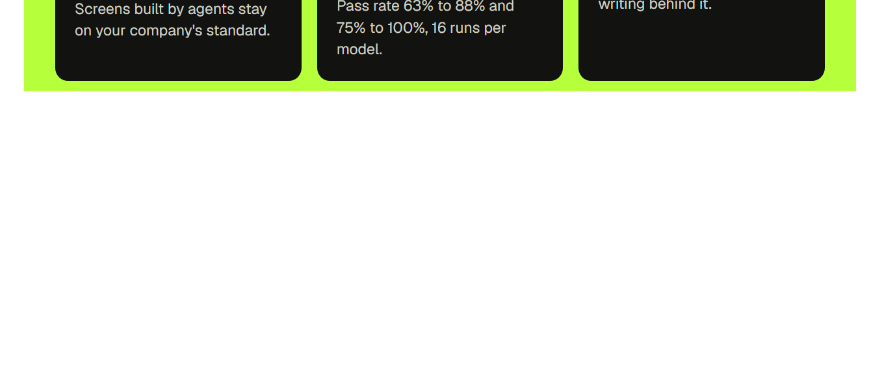
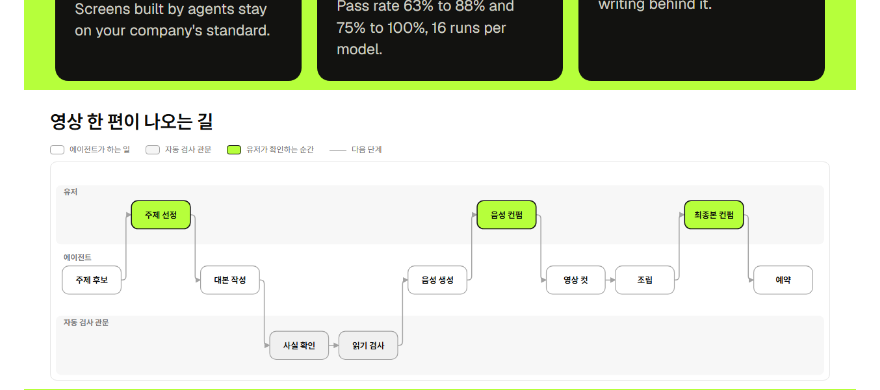
Before and after one commit to hansunghee7/hansunghee7, a Markdown page: README.md, the part around the change. Drawn GitHub-style; pictures changed too: flowmap.png (added); blank space fills up the shorter version.

Commit message:
docs: 프로필에 영상 제작 공정 흐름도 추가
Co-Authored-By: Claude Sonnet 5.5 <noreply@anthropic.com>

```diff
--- a/README.md
+++ b/README.md
@@ -8,6 +8,8 @@
 
 <img src="services.png" alt="What we build · 만드는 것: Carvit UX guide, white paper, Simplifier" width="100%">
 
+<img src="flowmap.png" alt="How one video gets made: agents do the work, people confirm at three points · 영상 한 편이 나오는 길, 에이전트가 만들고 사람은 세 곳에서 확인합니다" width="100%">
+
 <img src="builder.png" alt="Carvit builder step 7: your guide is saved · 카빗 빌더 스텝 7단계, 가이드를 저장했어요" width="100%">
 
 <div align="center">
```
